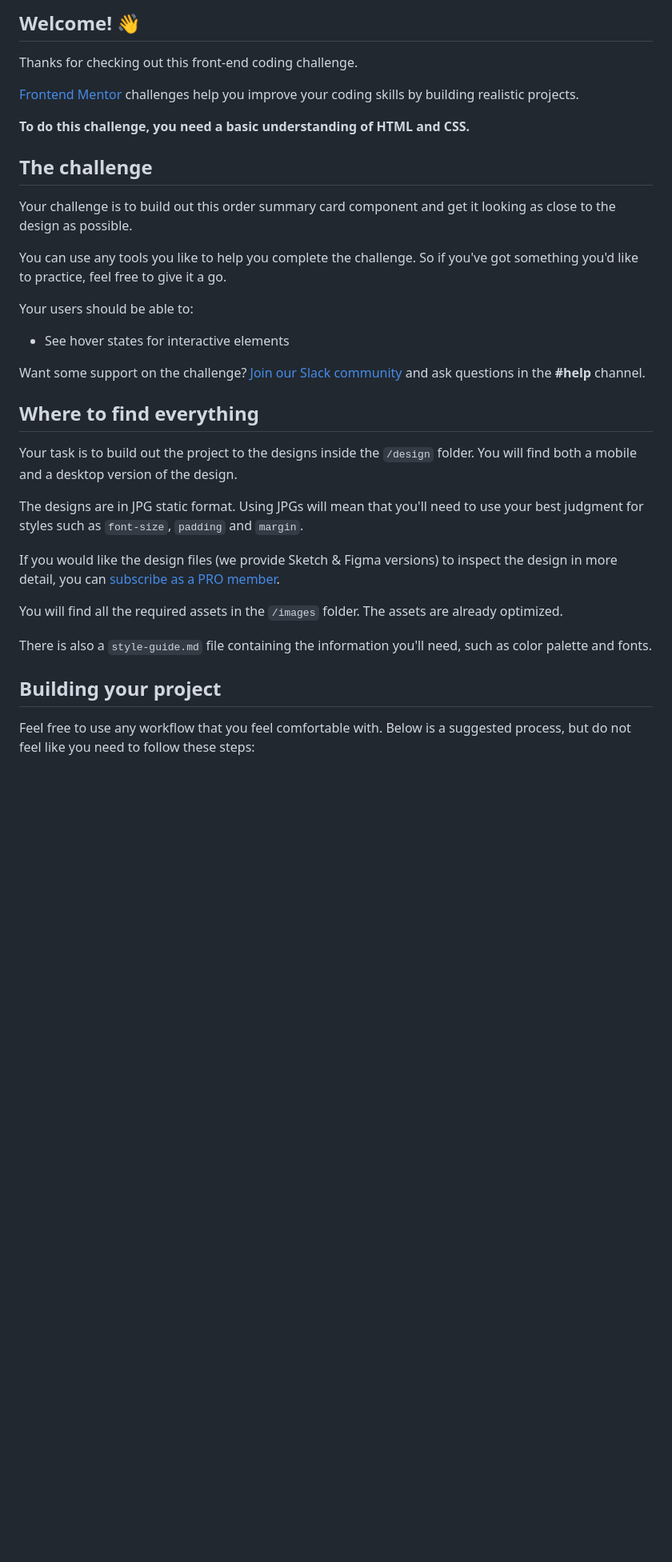
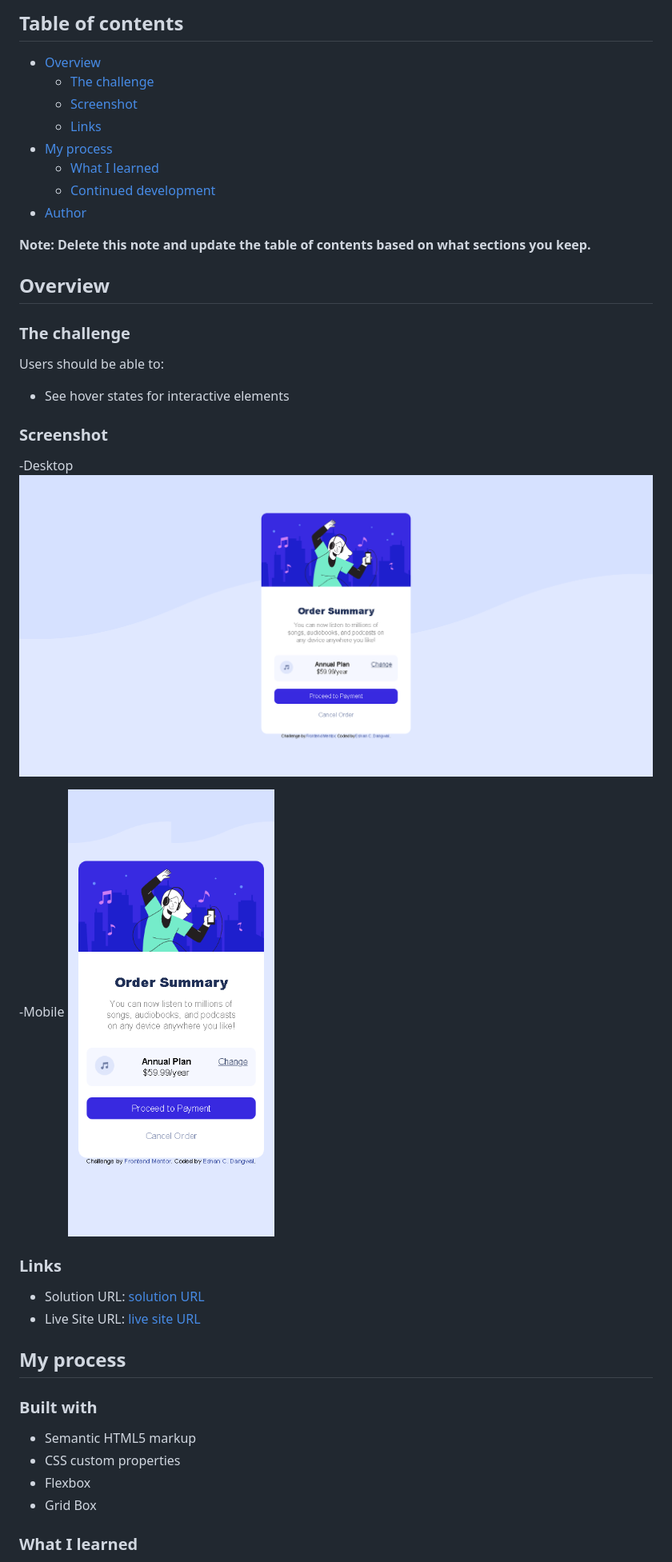
Before and after one commit to Eshan01/Order-summary, a Markdown page: README.md, the part around the change printed below. Shown: that part at 80% size. Drawn GitHub-style; pictures changed too: images/screenshot-desktop.png (added), images/screenshot-mobile.png (added); blank space fills up the shorter version.

```diff
--- a/README.md
+++ b/README.md
@@ -4,37 +4,46 @@
 
-## Welcome! 👋
+## Table of contents
 
-Thanks for checking out this front-end coding challenge.
+- [Overview](#overview)
+  - [The challenge](#the-challenge)
+  - [Screenshot](#screenshot)
+  - [Links](#links)
+- [My process](#my-process)
+  - [What I learned](#what-i-learned)
+  - [Continued development](#continued-development)
+- [Author](#author)
 
-[Frontend Mentor](https://www.frontendmentor.io) challenges help you improve your coding skills by building realistic projects.
+**Note: Delete this note and update the table of contents based on what sections you keep.**
 
-**To do this challenge, you need a basic understanding of HTML and CSS.**
+## Overview
 
-## The challenge
+### The challenge
 
-Your challenge is to build out this order summary card component and get it looking as close to the design as possible.
-
-You can use any tools you like to help you complete the challenge. So if you've got something you'd like to practice, feel free to give it a go.
-
-Your users should be able to:
+Users should be able to:
 
 - See hover states for interactive elements
 
-Want some support on the challenge? [Join our Slack community](https://www.frontendmentor.io/slack) and ask questions in the **#help** channel.
+### Screenshot
 
-## Where to find everything
+-Desktop
+![](./images/screenshot-desktop.png)
 
-Your task is to build out the project to the designs inside the `/design` folder. You will find both a mobile and a desktop version of the design.
+-Mobile
+![](./images/screenshot-mobile.png)
 
-The designs are in JPG static format. Using JPGs will mean that you'll need to use your best judgment for styles such as `font-size`, `padding` and `margin`.
+### Links
 
-If you would like the design files (we provide Sketch & Figma versions) to inspect the design in more detail, you can [subscribe as a PRO member](https://www.frontendmentor.io/pro).
+- Solution URL: [solution URL](https://your-solution-url.com)
+- Live Site URL: [live site URL](https://your-live-site-url.com)
 
-You will find all the required assets in the `/images` folder. The assets are already optimized.
+## My process
 
-There is also a `style-guide.md` file containing the information you'll need, such as color palette and fonts.
+### Built with
 
-## Building your project
+- Semantic HTML5 markup
+- CSS custom properties
+- Flexbox
+- Grid Box
 
-Feel free to use any workflow that you feel comfortable with. Below is a suggested process, but do not feel like you need to follow these steps:
+### What I learned
 
```
Also changed, not shown: other parts of README.md (+18 -45 lines), README-template.md (deleted, +0 -110 lines), style-guide.md (deleted, +0 -32 lines), images/screenshot.jpg (added), 1 other file.
